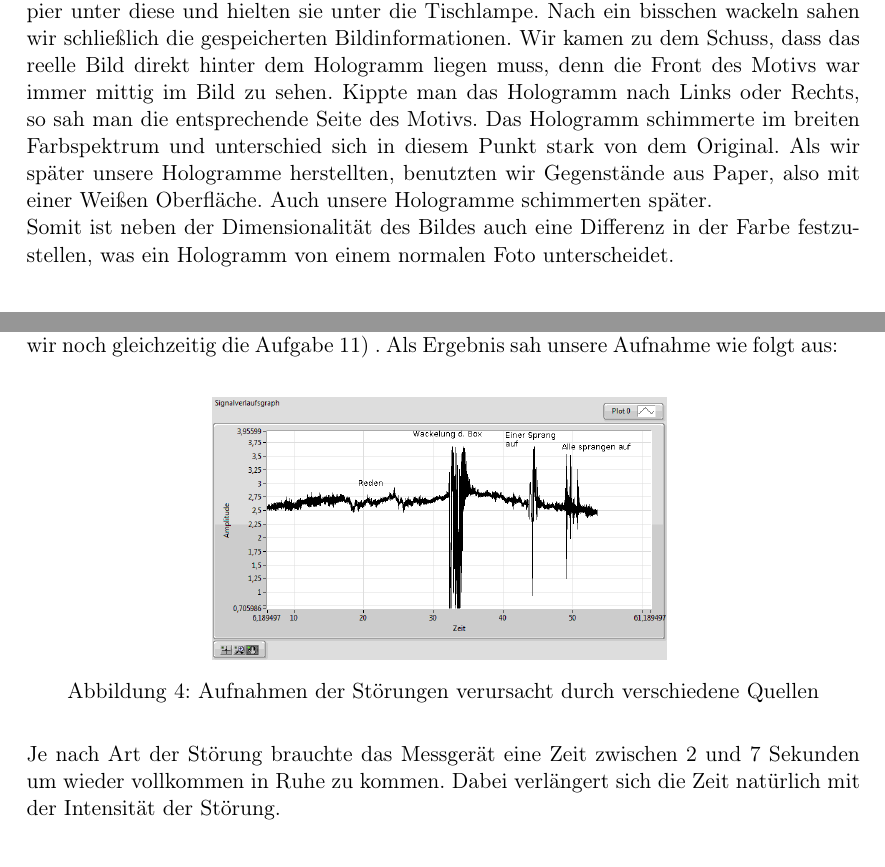
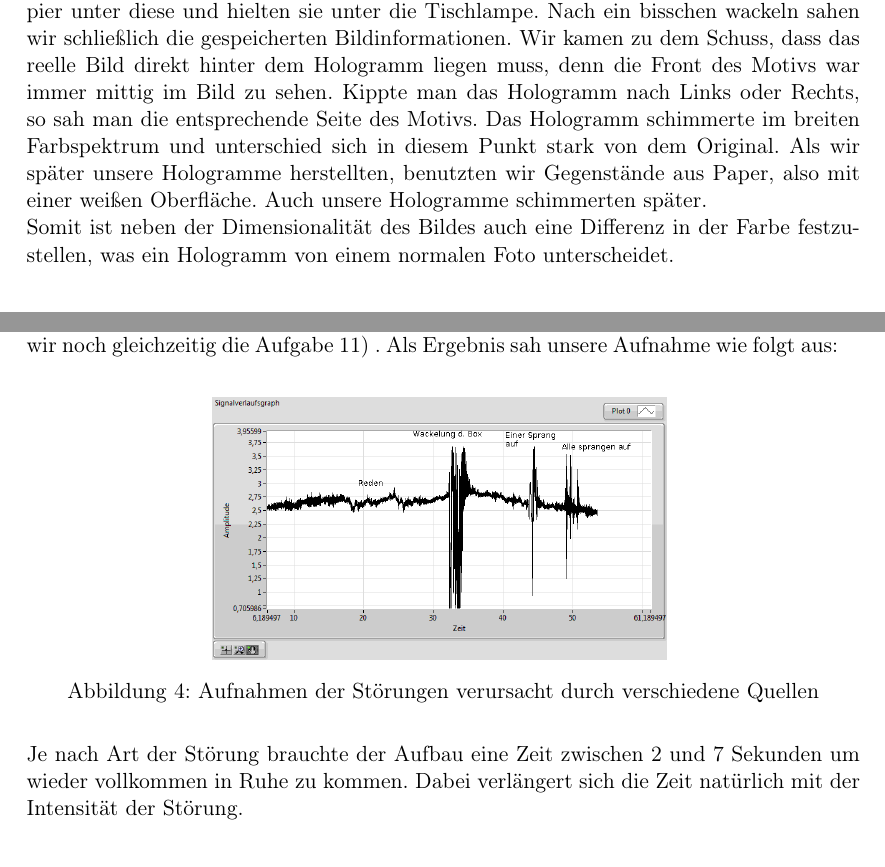
Before and after one commit to dominikwille/fp, a LaTeX document (holo/holo.tex, which reads holo/aufgabe1.tex, holo/aufgabe2.tex): two parts of pages 10 and 11 of 15, joined at a grey line, cut so that both start at the same text. Compiled offline with pdfLaTeX.

Commit message:
nr.2 verbessert

```diff
--- a/holo/aufgabe1.tex
+++ b/holo/aufgabe1.tex
@@ -1,3 +1,3 @@
 \subsection*{Aufgabe 1 - Rekonstruktion der Hologramme}
-Um die vorhandenen Hologramme zu untersuchen, legten wir ein Stück schwarzes Papier unter diese und hielten sie unter die Tischlampe. Nach ein bisschen wackeln sahen wir schließlich die gespeicherten Bildinformationen. Wir kamen zu dem Schuss, dass das reelle Bild direkt hinter dem Hologramm liegen muss, denn die Front des Motivs war immer mittig im Bild zu sehen. Kippte man das Hologramm nach Links oder Rechts, so sah man die entsprechende Seite des Motivs. Das Hologramm schimmerte im breiten Farbspektrum und unterschied sich in diesem Punkt stark von dem Original. Als wir später unsere Hologramme herstellten, benutzten wir Gegenstände aus Paper, also mit einer Weißen Oberfläche. Auch unsere Hologramme schimmerten später.\\
+Um die vorhandenen Hologramme zu untersuchen, legten wir ein Stück schwarzes Papier unter diese und hielten sie unter die Tischlampe. Nach ein bisschen wackeln sahen wir schließlich die gespeicherten Bildinformationen. Wir kamen zu dem Schuss, dass das reelle Bild direkt hinter dem Hologramm liegen muss, denn die Front des Motivs war immer mittig im Bild zu sehen. Kippte man das Hologramm nach Links oder Rechts, so sah man die entsprechende Seite des Motivs. Das Hologramm schimmerte im breiten Farbspektrum und unterschied sich in diesem Punkt stark von dem Original. Als wir später unsere Hologramme herstellten, benutzten wir Gegenstände aus Paper, also mit einer weißen Oberfläche. Auch unsere Hologramme schimmerten später.\\
 Somit ist neben der Dimensionalität des Bildes auch eine Differenz in der Farbe festzustellen, was ein Hologramm von einem normalen Foto unterscheidet.
--- a/holo/aufgabe2.tex
+++ b/holo/aufgabe2.tex
@@ -13,4 +13,4 @@ Als Ergebnis sah unsere Aufnahme wie folgt aus:
 
 \myImage[8cm]{img/stoerung}{Aufnahmen der Störungen verursacht durch verschiedene Quellen}
 
-Je nach Art der Störung brauchte das Messgerät eine Zeit zwischen 2 und 7 Sekunden um wieder vollkommen in Ruhe zu kommen. Dabei verlängert sich die Zeit natürlich mit der Intensität der Störung.
+Je nach Art der Störung brauchte der Aufbau eine Zeit zwischen 2 und 7 Sekunden um wieder vollkommen in Ruhe zu kommen. Dabei verlängert sich die Zeit natürlich mit der Intensität der Störung.
```
